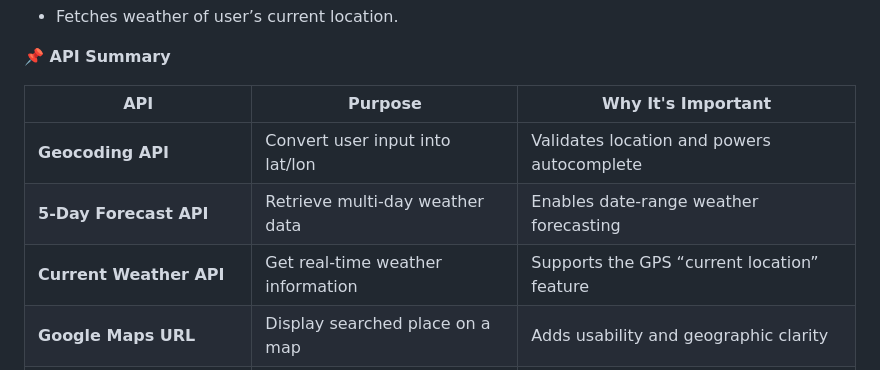
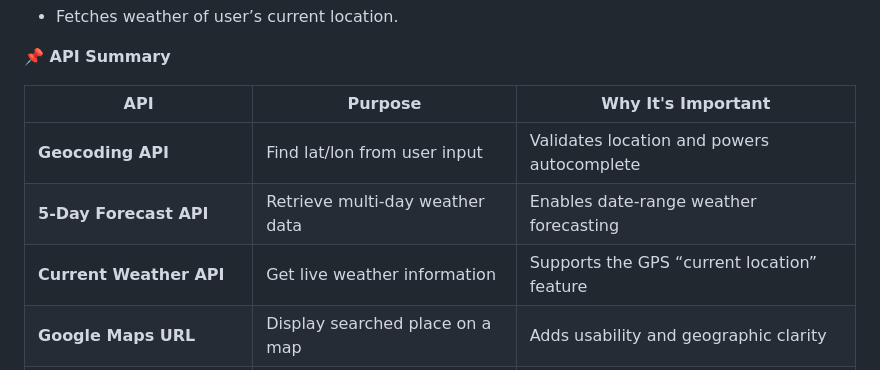
Before and after one commit to Priyanka651/Weather-App-Backend, a Markdown page: README.md, the part around the change. GitHub-like rendering.

Commit message:
Update API table for clarity and accuracy

```diff
--- a/README.md
+++ b/README.md
@@ -147,11 +147,11 @@ Weather properties fetched:
 
 <strong>📌 API Summary<strong>
 
-| API                         | Purpose                          | Why It's Important                                 |
-|----------------------------|----------------------------------|----------------------------------------------------|
-| **Geocoding API**           | Convert user input into lat/lon   | Validates location and powers autocomplete          |
+| API                         | Purpose                           | Why It's Important                                  |
+|----------------------------|----------------------------------- |-----------------------------------------------------|
+| **Geocoding API**           | Find lat/lon from user input      | Validates location and powers autocomplete          |
 | **5-Day Forecast API**      | Retrieve multi-day weather data   | Enables date-range weather forecasting              |
-| **Current Weather API**     | Get real-time weather information | Supports the GPS “current location” feature         |
+| **Current Weather API**     | Get live weather information      | Supports the GPS “current location” feature         |
 | **Google Maps URL**         | Display searched place on a map   | Adds usability and geographic clarity               |
 | **Browser Geolocation API** | Detect the user’s current location| Enables instant weather from the user’s GPS         |
 
```
